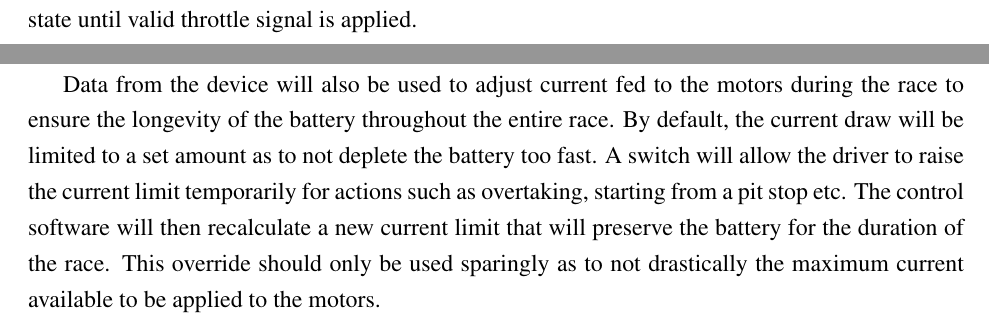
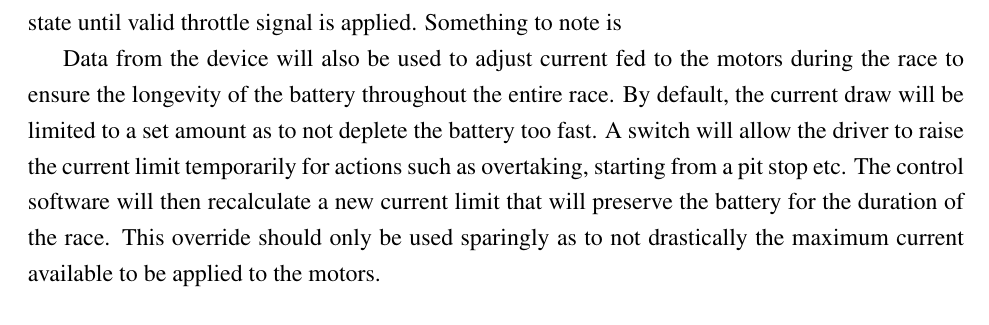
Before and after one commit to AyC28/Engineering-Report, a LaTeX document (EngineeringReport_UW.tex): two parts of pages 16 and 17 of 25 before the commit and part of page 16 of 25 after it, the two joined at a grey line, cut so that both start at the same text. Compiled offline with pdfLaTeX.

Commit message:
Added control system information

```diff
--- a/EngineeringReport_UW.tex
+++ b/EngineeringReport_UW.tex
@@ -425,15 +425,14 @@ It is then critical to implement the following concepts when designing the contr
 \subsubsection{Motor Control Logic}
 After researching potential control modes for 805, it was determined that the TorqueCurrentFOC control request will be used to drive the two Kraken X60 motors. This control mode maps throttle input directly to the amount of torque outputted using current as an input. FOC or Field Oriented Control is also used to improve energy efficiency by reducing heat generation though calculating the exact current needed to apply to the motors. The Kraken X60 motors are able to perform FOC calculations internally with the built-in TalonFX motor controllers and high-resolution encoder.
 
-A watchdog timer is implemented to monitor the serial signal from the throttle, and will disable the motors if no valid signal has been received for 100ms. By default, the motors have a disabled state until valid throttle signal is applied.
+A watchdog timer is implemented to monitor the serial signal from the throttle, and will disable the motors if no valid signal has been received for 100ms. By default, the motors have a disabled state until valid throttle signal is applied. Something to note is
+
+Data from the device will also be used to adjust current fed to the motors during the race to ensure the longevity of the battery throughout the entire race. By default, the current draw will be limited to a set amount as to not deplete the battery too fast. A switch will allow the driver to raise the current limit temporarily for actions such as overtaking, starting from a pit stop etc. The control software will then recalculate a new current limit that will preserve the battery for the duration of the race. This override should only be used sparingly as to not drastically the maximum current available to be applied to the motors.
 
 \subsubsection{Telemetry collection}
 Data is send out to a computer running server software that will record telemetry during the race. The SignalLogger feature of the Phoenix6 framework allows the capturing of various telemetry measured using the Kraken X60's built in motor controllers. The system uses a RS232 transceiver that broadcasts in the 433.30MHz band. The data is encoded as a JSON string and is send at a rate of 1hz via the radio because of limited bandwidth which is adequate for strategizing during the race, while the internal sample rate can achieve a frequency of 50hz for further analysis post race. Telemetry will be handled as a separate thread from the motor control thread. This ensures any lag in the telemetry system will not affect the control of the motor.
 
 The data sent allows the pit crew to monitor telemetry measured such as current draw from the battery and motor, bus voltage, calculate battery state of charge using the battery's internal resistance, motor velocity etc. Any error codes will also be encoded alongside the telemetry data in order to monitor the health of the vehicle for the duration of the race. The server off-device enables the data to be hosted on the internet, so multiple team members may access the telemetry data from separate locations during the race.
-
-Data from the device will also be used to adjust current fed to the motors during the race to ensure the longevity of the battery throughout the entire race. By default, the current draw will be limited to a set amount as to not deplete the battery too fast. A switch will allow the driver to raise the current limit temporarily for actions such as overtaking, starting from a pit stop etc. The control software will then recalculate a new current limit that will preserve the battery for the duration of the race. This override should only be used sparingly as to not drastically the maximum current available to be applied to the motors.
-
 
 
 
```
Also changed, not shown: 5 other files.
